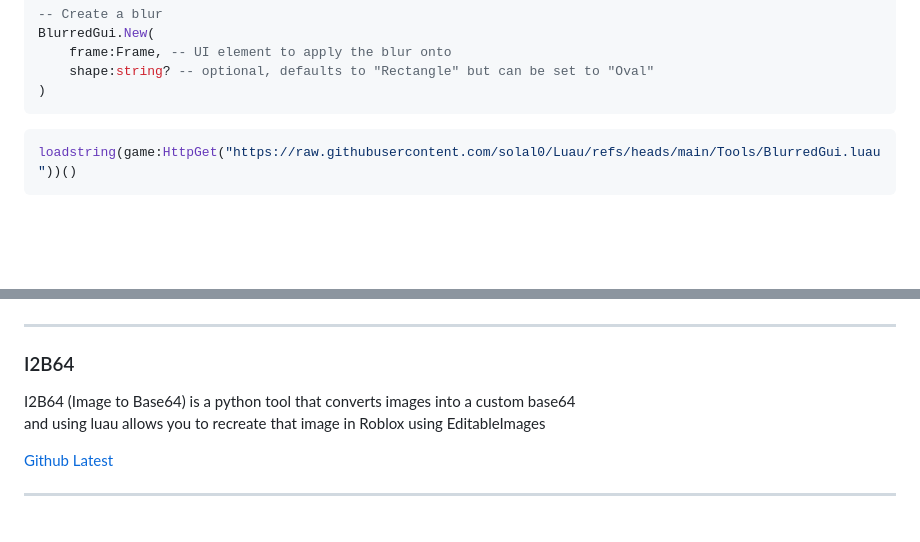
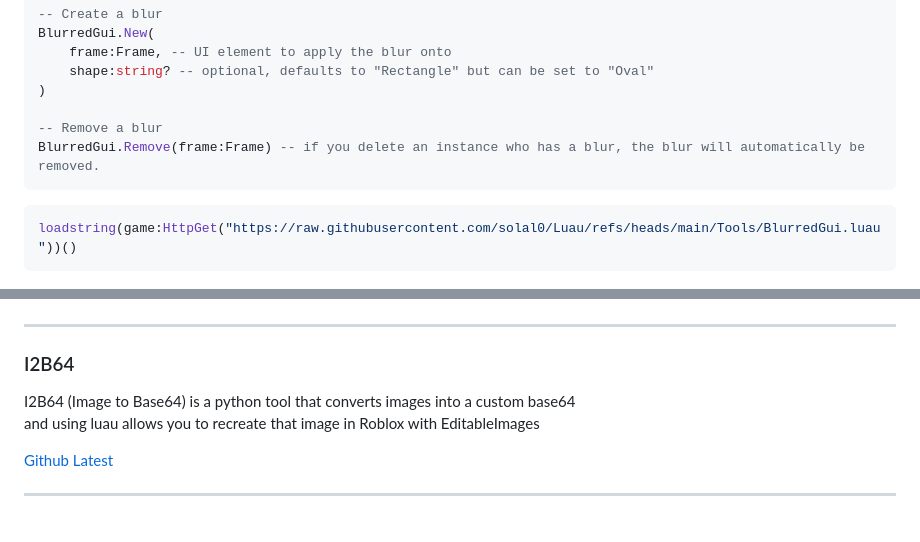
Before and after one commit to solal0/Luau, a Markdown page: README.md, 2 parts joined by grey strips. GitHub-like rendering; blank space fills up the shorter version.

````diff
--- a/README.md
+++ b/README.md
@@ -151,6 +151,9 @@ BlurredGui.New(
     frame:Frame, -- UI element to apply the blur onto
     shape:string? -- optional, defaults to "Rectangle" but can be set to "Oval"
 )
+
+-- Remove a blur
+BlurredGui.Remove(frame:Frame) -- if you delete an instance who has a blur, the blur will automatically be removed.
 ```
 
 ```lua
@@ -176,7 +179,7 @@ loadstring(game:HttpGet("https://raw.githubusercontent.com/solal0/Luau/refs/head
 ------
 
 ### I2B64
-I2B64 (Image to Base64) is a python tool that converts images into a custom base64<br>and using luau allows you to recreate that image in Roblox using EditableImages
+I2B64 (Image to Base64) is a python tool that converts images into a custom base64<br>and using luau allows you to recreate that image in Roblox with EditableImages
 
 [Github](https://github.com/solal0/I2B64) [Latest](https://github.com/solal0/I2B64/releases/latest)
 
````
